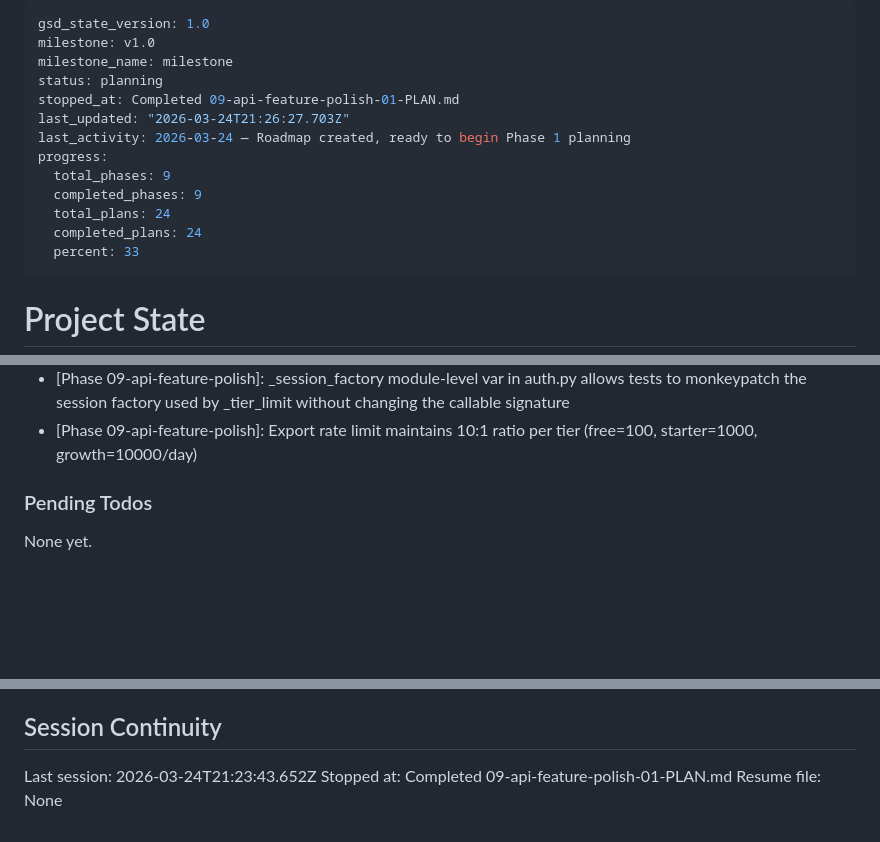
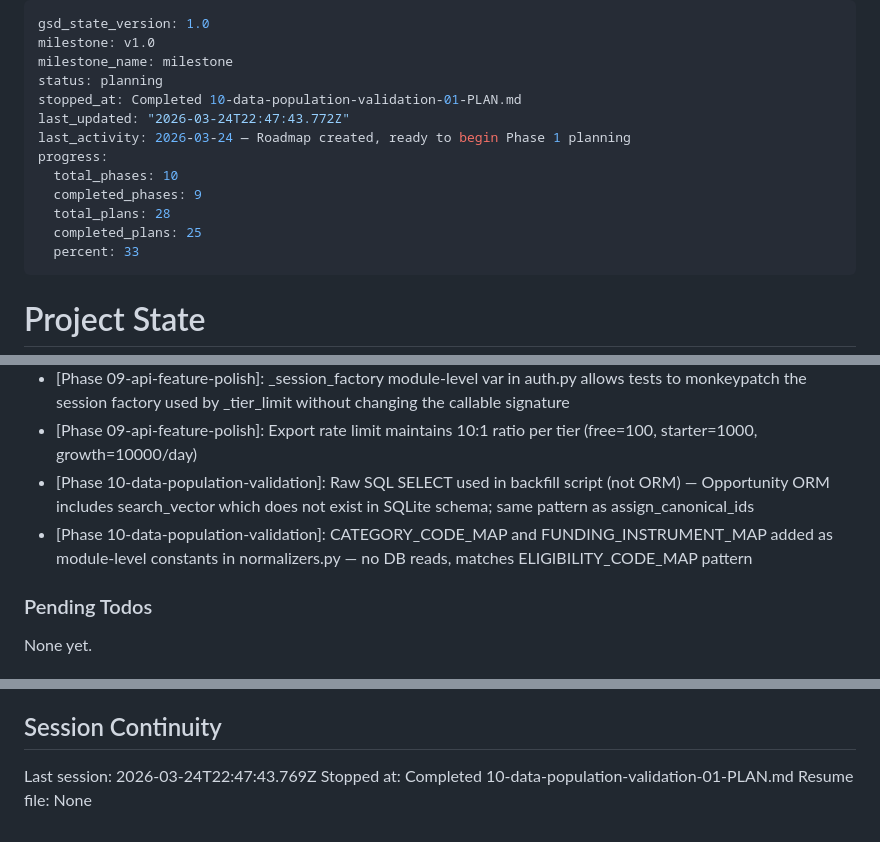
Before and after one commit to jefrya123/grantflow, a Markdown page: .planning/STATE.md, 3 parts joined by grey strips. Drawn GitHub-style; blank space fills up the shorter version.

Commit message:
docs(10-01): complete normalizer backfill plan

```diff
--- a/.planning/STATE.md
+++ b/.planning/STATE.md
@@ -3,14 +3,14 @@ gsd_state_version: 1.0
 milestone: v1.0
 milestone_name: milestone
 status: planning
-stopped_at: Completed 09-api-feature-polish-01-PLAN.md
-last_updated: "2026-03-24T21:26:27.703Z"
+stopped_at: Completed 10-data-population-validation-01-PLAN.md
+last_updated: "2026-03-24T22:47:43.772Z"
 last_activity: 2026-03-24 — Roadmap created, ready to begin Phase 1 planning
 progress:
-  total_phases: 9
+  total_phases: 10
   completed_phases: 9
-  total_plans: 24
-  completed_plans: 24
+  total_plans: 28
+  completed_plans: 25
   percent: 33
 ---
 
@@ -149,6 +150,8 @@ Recent decisions affecting current work:
 - [Phase 09-api-feature-polish]: run_in_executor wrapping on run_enrichment() mirrors existing daily_ingestion pattern
 - [Phase 09-api-feature-polish]: _session_factory module-level var in auth.py allows tests to monkeypatch the session factory used by _tier_limit without changing the callable signature
 - [Phase 09-api-feature-polish]: Export rate limit maintains 10:1 ratio per tier (free=100, starter=1000, growth=10000/day)
+- [Phase 10-data-population-validation]: Raw SQL SELECT used in backfill script (not ORM) — Opportunity ORM includes search_vector which does not exist in SQLite schema; same pattern as assign_canonical_ids
+- [Phase 10-data-population-validation]: CATEGORY_CODE_MAP and FUNDING_INSTRUMENT_MAP added as module-level constants in normalizers.py — no DB reads, matches ELIGIBILITY_CODE_MAP pattern
 
 ### Pending Todos
 
@@ -167,6 +170,6 @@ None yet.
 
 ## Session Continuity
 
-Last session: 2026-03-24T21:23:43.652Z
-Stopped at: Completed 09-api-feature-polish-01-PLAN.md
+Last session: 2026-03-24T22:47:43.769Z
+Stopped at: Completed 10-data-population-validation-01-PLAN.md
 Resume file: None
```
Also changed, not shown: other parts of .planning/STATE.md (+1 -0 lines), 1 other file.
